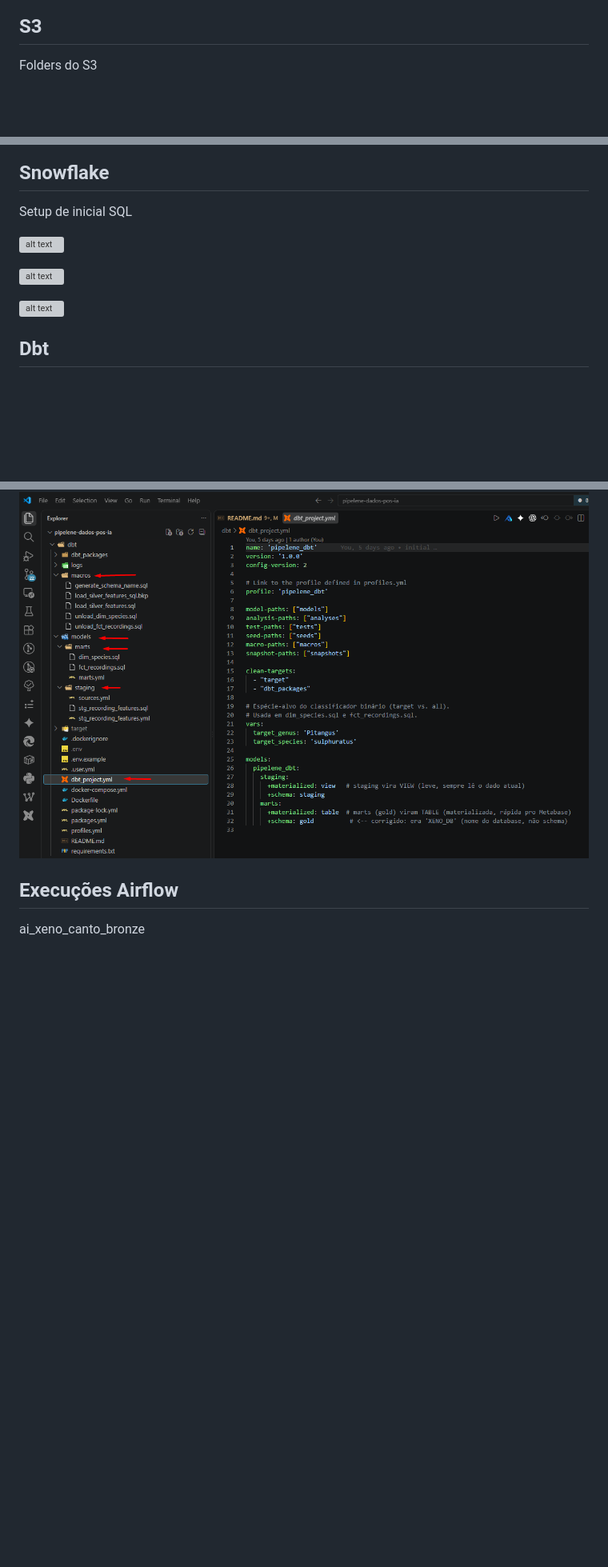
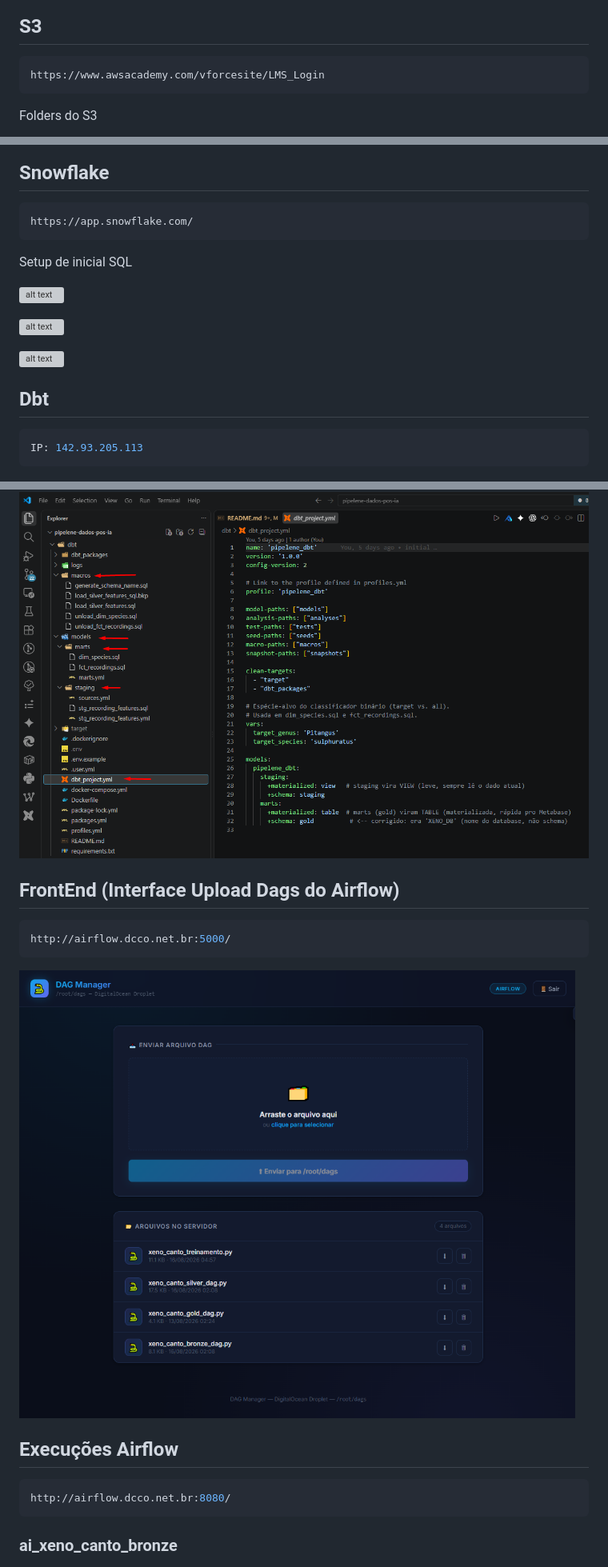
Before and after one commit to flaviogyn/pipelene-dados-pos-ia, a Markdown page: README.md, 3 parts joined by grey strips. Shown: that part at 80% size. Rendered like a GitHub page; pictures changed too: image-14.png (added); blank space fills up the shorter version; grey boxes are pictures that could not be loaded.

Commit message:
link do README.md - OK

````diff
--- a/README.md
+++ b/README.md
@@ -28,4 +32,8 @@ https://xeno-canto.org/explore/api
 ## S3
+
+```bash
+https://www.awsacademy.com/vforcesite/LMS_Login
+```
 
 Folders do S3
 
@@ -55,6 +63,10 @@ Folder Treinamentos/
 
 ## Snowflake
 
+```bash
+https://app.snowflake.com/
+```
+
 Setup de inicial SQL
 
 ![alt text](image-10.png)
@@ -65,12 +77,28 @@ Setup de inicial SQL
 
 ## Dbt
 
+```bash
+IP: 142.93.205.113
+```
+
 ![alt text](dbt.png)
 
 
+## FrontEnd (Interface Upload Dags do Airflow)
+
+```bash
+http://airflow.dcco.net.br:5000/
+```
+
+![alt text](image-14.png)
+
 ## Execuções Airflow
 
-ai_xeno_canto_bronze
+```bash
+http://airflow.dcco.net.br:8080/
+```
+
+### ai_xeno_canto_bronze
 
 ![alt text](bronze-exec.png)
 
````
Also changed, not shown: other parts of README.md (+14 -5 lines).
